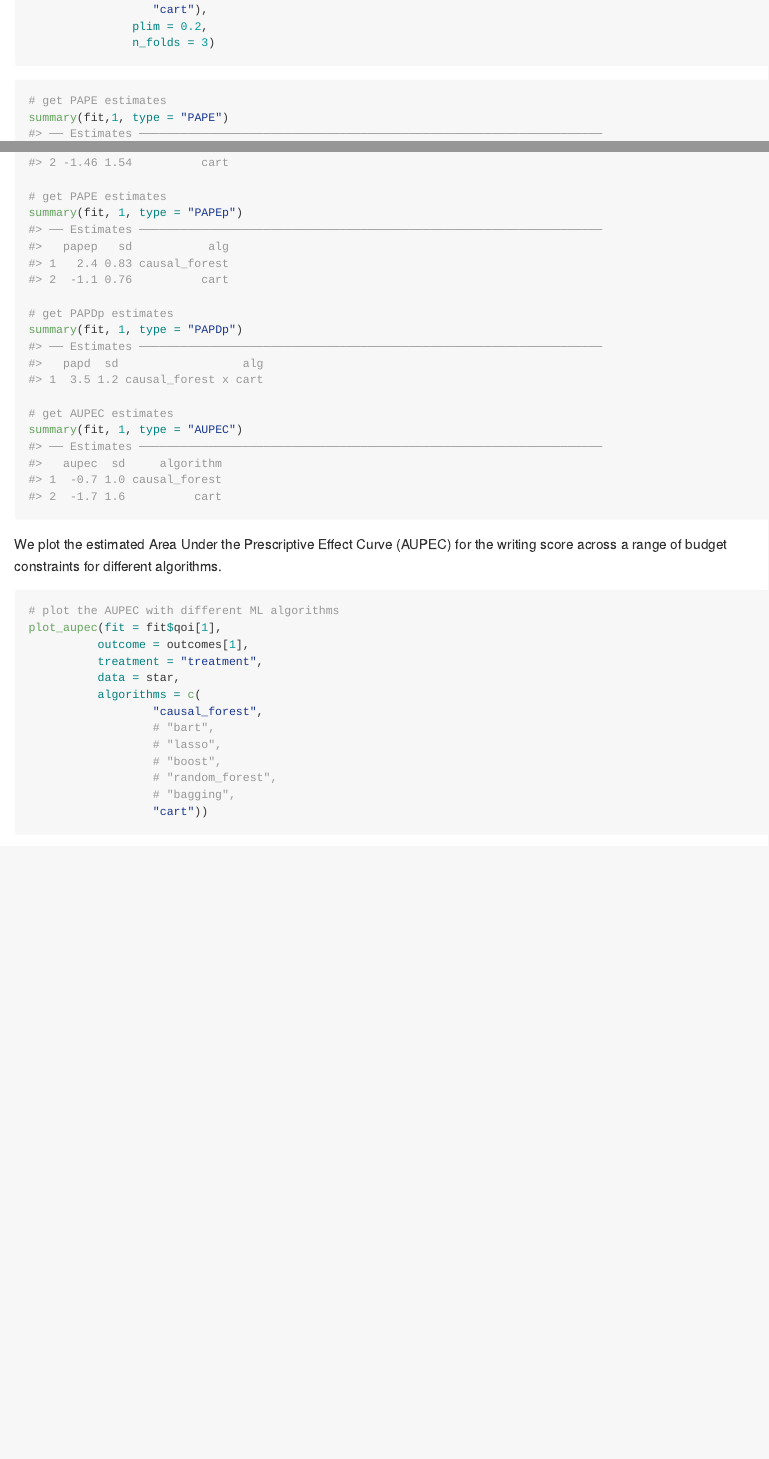
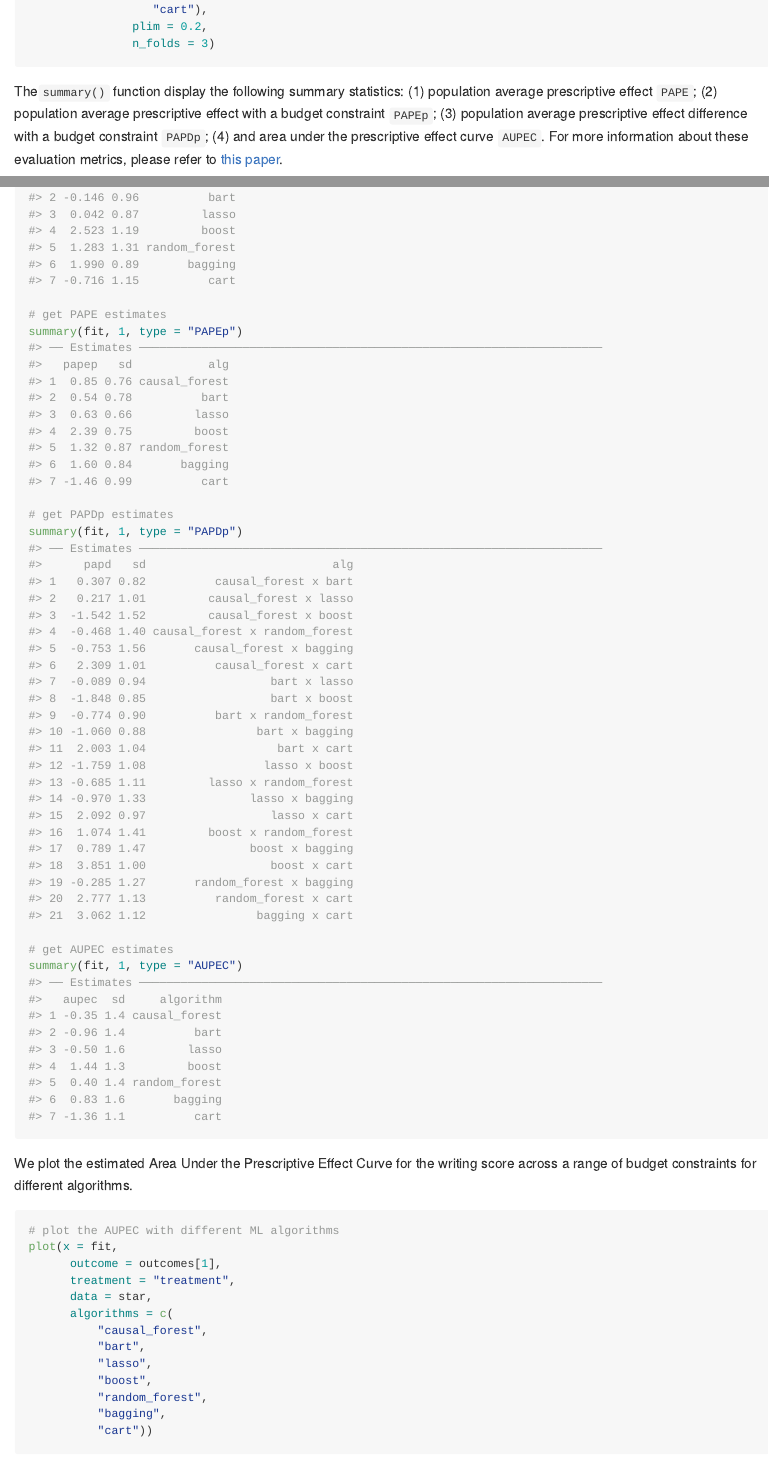
Before and after one commit to MichaelLLi/evalITR, an R Markdown document (README.Rmd): the page in a window 1100 px wide, from 1320 px down before the commit and from 1280 px down after it, so that both start at the same text, and a second part further down, joined at a grey line. The pictures show the output file README.md that the author committed with the source, drawn offline in the style of GitHub.

Commit message:
update readme

````diff
--- a/README.Rmd
+++ b/README.Rmd
@@ -82,9 +81,13 @@ fit <- run_itr(outcome = outcomes,
                n_folds = 3)
 ```
 
+The`summary()` function display  the following summary statistics: (1) population average prescriptive effect `PAPE`; (2) population average prescriptive effect with a budget constraint `PAPEp`; (3) population average prescriptive effect difference with a budget constraint `PAPDp`; (4) and area under the prescriptive effect curve `AUPEC`. For more information about these evaluation metrics, please refer to [this paper](https://arxiv.org/abs/1905.05389).
+
+
+
 ```{r output}
 # get PAPE estimates
-summary(fit,1, type = "PAPE")
+summary(fit, 1, type = "PAPE")
 
 # get PAPE estimates
 summary(fit, 1, type = "PAPEp")
@@ -97,22 +100,22 @@ summary(fit, 1, type = "AUPEC")
 ```
 
 
-We plot the estimated Area Under the Prescriptive Effect Curve (AUPEC)
+We plot the estimated Area Under the Prescriptive Effect Curve
 for the writing score across a range of budget constraints for different algorithms.
 
 ```{r plot}
 # plot the AUPEC with different ML algorithms
-plot_aupec(fit = fit$qoi[1],
-          outcome = outcomes[1],
-          treatment = "treatment",
-          data = star,
-          algorithms = c(
-                  "causal_forest",
-                  # "bart",
-                  # "lasso",
-                  # "boost",
-                  # "random_forest",
-                  # "bagging",
-                  "cart"))
+plot(x = fit,
+      outcome = outcomes[1],
+      treatment = "treatment",
+      data = star,
+      algorithms = c(
+          "causal_forest",
+          "bart",
+          "lasso",
+          "boost",
+          "random_forest",
+          "bagging",
+          "cart"))
 
 ```
````
Also changed, not shown: R/itr_plot_aupec.R (+8 -7 lines), R/itr_summary.R (+1 -1 lines), R/main.r (+1 -1 lines), README.md, README.Rmd (15 more changed lines), 5 other files.
